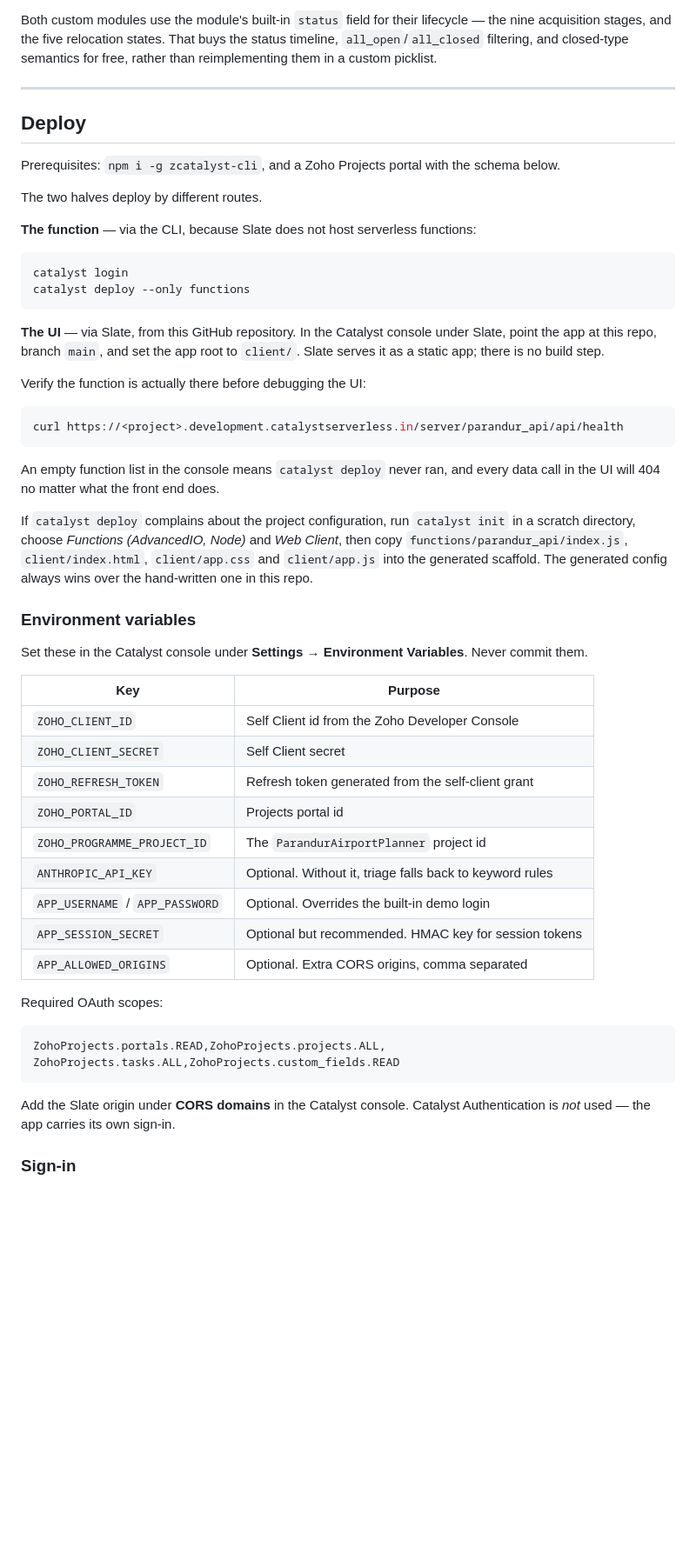
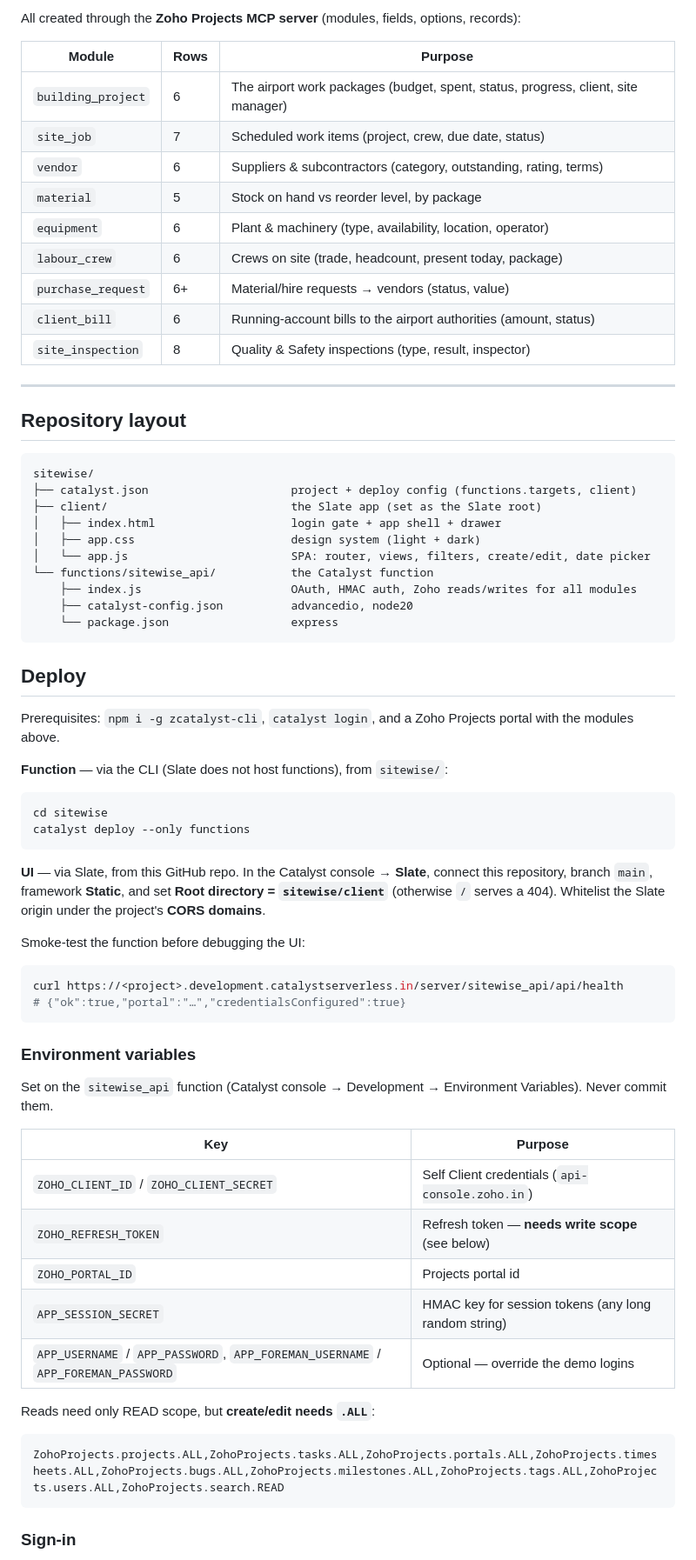
Before and after one commit to ShyamGanesh13/ParandurGreenFieldProject, a Markdown page: README.md, the part around one of its changes. Shown at 87% size. GitHub-like rendering; blank space fills up the shorter version.

````diff
--- a/README.md
+++ b/README.md
@@ -78,70 +80,76 @@ No external database. Every figure on screen is read live from Zoho Projects.
 
-Both custom modules use the module's built-in `status` field for their lifecycle —
-the nine acquisition stages, and the five relocation states. That buys the status
-timeline, `all_open`/`all_closed` filtering, and closed-type semantics for free,
-rather than reimplementing them in a custom picklist.
+All created through the **Zoho Projects MCP server** (modules, fields, options, records):
+
+| Module | Rows | Purpose |
+|---|---|---|
+| `building_project` | 6 | The airport work packages (budget, spent, status, progress, client, site manager) |
+| `site_job` | 7 | Scheduled work items (project, crew, due date, status) |
+| `vendor` | 6 | Suppliers & subcontractors (category, outstanding, rating, terms) |
+| `material` | 5 | Stock on hand vs reorder level, by package |
+| `equipment` | 6 | Plant & machinery (type, availability, location, operator) |
+| `labour_crew` | 6 | Crews on site (trade, headcount, present today, package) |
+| `purchase_request` | 6+ | Material/hire requests → vendors (status, value) |
+| `client_bill` | 6 | Running-account bills to the airport authorities (amount, status) |
+| `site_inspection` | 8 | Quality & Safety inspections (type, result, inspector) |
 
 ---
 
+## Repository layout
+
+```
+sitewise/
+├── catalyst.json                     project + deploy config (functions.targets, client)
+├── client/                           the Slate app (set as the Slate root)
+│   ├── index.html                    login gate + app shell + drawer
+│   ├── app.css                       design system (light + dark)
+│   └── app.js                        SPA: router, views, filters, create/edit, date picker
+└── functions/sitewise_api/           the Catalyst function
+    ├── index.js                      OAuth, HMAC auth, Zoho reads/writes for all modules
+    ├── catalyst-config.json          advancedio, node20
+    └── package.json                  express
+```
+
 ## Deploy
 
-Prerequisites: `npm i -g zcatalyst-cli`, and a Zoho Projects portal with the schema
-below.
+Prerequisites: `npm i -g zcatalyst-cli`, `catalyst login`, and a Zoho Projects portal with
+the modules above.
 
-The two halves deploy by different routes.
-
-**The function** — via the CLI, because Slate does not host serverless functions:
+**Function** — via the CLI (Slate does not host functions), from `sitewise/`:
 
 ```bash
-catalyst login
+cd sitewise
 catalyst deploy --only functions
 ```
 
-**The UI** — via Slate, from this GitHub repository. In the Catalyst console under
-Slate, point the app at this repo, branch `main`, and set the app root to
-`client/`. Slate serves it as a static app; there is no build step.
+**UI** — via Slate, from this GitHub repo. In the Catalyst console → **Slate**, connect this
+repository, branch `main`, framework **Static**, and set **Root directory = `sitewise/client`**
+(otherwise `/` serves a 404). Whitelist the Slate origin under the project's **CORS domains**.
 
-Verify the function is actually there before debugging the UI:
+Smoke-test the function before debugging the UI:
 
 ```bash
-curl https://<project>.development.catalystserverless.in/server/parandur_api/api/health
+curl https://<project>.development.catalystserverless.in/server/sitewise_api/api/health
+# {"ok":true,"portal":"…","credentialsConfigured":true}
 ```
-
-An empty function list in the console means `catalyst deploy` never ran, and every
-data call in the UI will 404 no matter what the front end does.
-
-If `catalyst deploy` complains about the project configuration, run `catalyst init`
-in a scratch directory, choose *Functions (AdvancedIO, Node)* and *Web Client*, then
-copy `functions/parandur_api/index.js`, `client/index.html`, `client/app.css` and
-`client/app.js` into the generated scaffold. The generated config always wins over
-the hand-written one in this repo.
 
 ### Environment variables
 
-Set these in the Catalyst console under **Settings → Environment Variables**. Never
-commit them.
+Set on the `sitewise_api` function (Catalyst console → Development → Environment Variables).
+Never commit them.
 
 | Key | Purpose |
 |---|---|
-| `ZOHO_CLIENT_ID` | Self Client id from the Zoho Developer Console |
-| `ZOHO_CLIENT_SECRET` | Self Client secret |
-| `ZOHO_REFRESH_TOKEN` | Refresh token generated from the self-client grant |
+| `ZOHO_CLIENT_ID` / `ZOHO_CLIENT_SECRET` | Self Client credentials (`api-console.zoho.in`) |
+| `ZOHO_REFRESH_TOKEN` | Refresh token — **needs write scope** (see below) |
 | `ZOHO_PORTAL_ID` | Projects portal id |
-| `ZOHO_PROGRAMME_PROJECT_ID` | The `ParandurAirportPlanner` project id |
-| `ANTHROPIC_API_KEY` | Optional. Without it, triage falls back to keyword rules |
-| `APP_USERNAME` / `APP_PASSWORD` | Optional. Overrides the built-in demo login |
-| `APP_SESSION_SECRET` | Optional but recommended. HMAC key for session tokens |
-| `APP_ALLOWED_ORIGINS` | Optional. Extra CORS origins, comma separated |
+| `APP_SESSION_SECRET` | HMAC key for session tokens (any long random string) |
+| `APP_USERNAME` / `APP_PASSWORD`, `APP_FOREMAN_USERNAME` / `APP_FOREMAN_PASSWORD` | Optional — override the demo logins |
 
-Required OAuth scopes:
+Reads need only READ scope, but **create/edit needs `.ALL`**:
 
 ```
-ZohoProjects.portals.READ,ZohoProjects.projects.ALL,
-ZohoProjects.tasks.ALL,ZohoProjects.custom_fields.READ
+ZohoProjects.projects.ALL,ZohoProjects.tasks.ALL,ZohoProjects.portals.ALL,ZohoProjects.timesheets.ALL,ZohoProjects.bugs.ALL,ZohoProjects.milestones.ALL,ZohoProjects.tags.ALL,ZohoProjects.users.ALL,ZohoProjects.search.READ
 ```
-
-Add the Slate origin under **CORS domains** in the Catalyst console. Catalyst
-Authentication is *not* used — the app carries its own sign-in.
 
 ### Sign-in
 
````
Also changed, not shown: other parts of README.md (+104 -109 lines).
